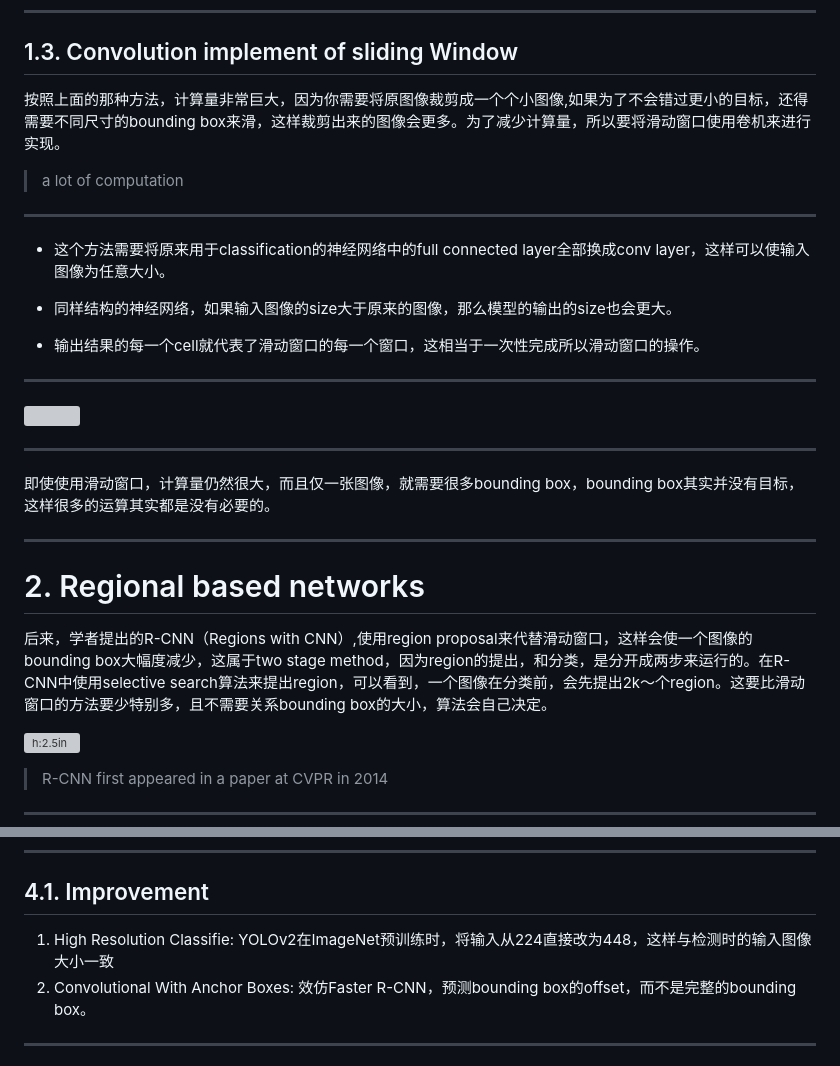
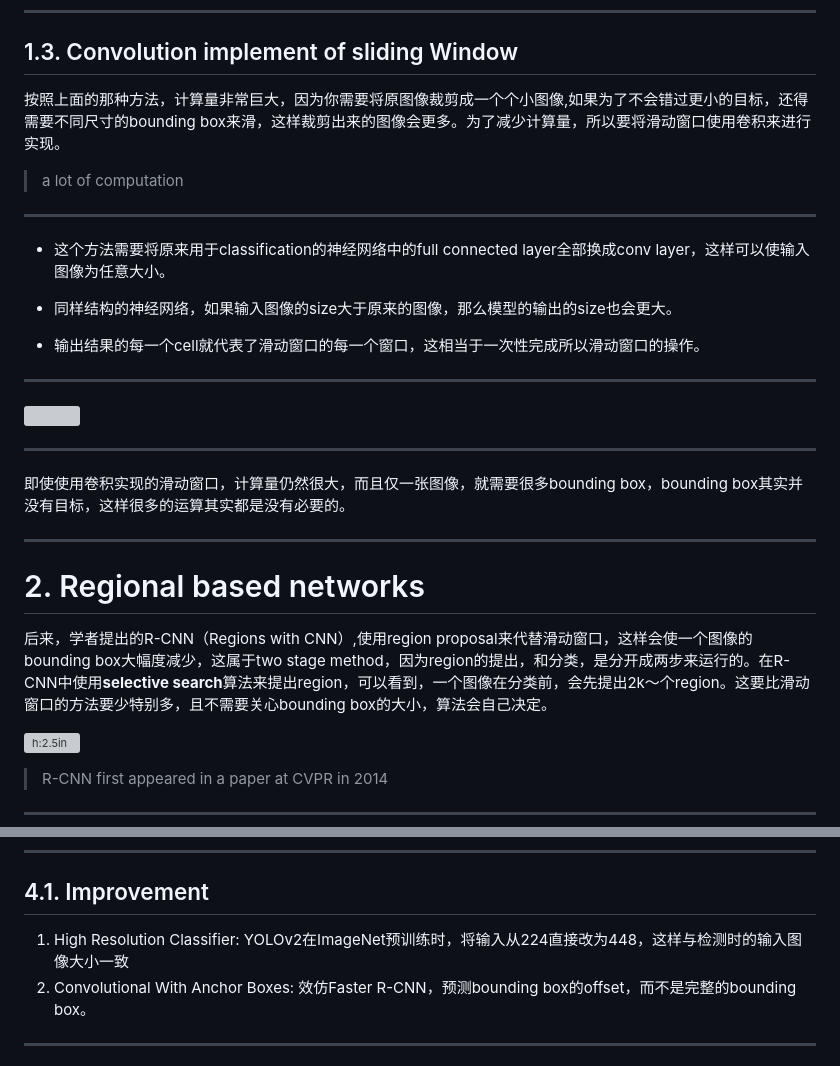
Before and after one commit to camerayuhang/Group-Meeting, a Markdown page: Group Meeting3.md, 2 parts joined by grey strips. GitHub-like rendering; grey boxes are pictures that could not be loaded.

```diff
--- a/Group Meeting3.md
+++ b/Group Meeting3.md
@@ -56,7 +56,7 @@ Two Common ways to define BBOXES:
 
 ## 1.3. Convolution implement of sliding Window
 
-按照上面的那种方法，计算量非常巨大，因为你需要将原图像裁剪成一个个小图像,如果为了不会错过更小的目标，还得需要不同尺寸的bounding box来滑，这样裁剪出来的图像会更多。为了减少计算量，所以要将滑动窗口使用卷机来进行实现。
+按照上面的那种方法，计算量非常巨大，因为你需要将原图像裁剪成一个个小图像,如果为了不会错过更小的目标，还得需要不同尺寸的bounding box来滑，这样裁剪出来的图像会更多。为了减少计算量，所以要将滑动窗口使用卷积来进行实现。
 > a lot of computation
 
 ---
@@ -73,7 +73,7 @@ Two Common ways to define BBOXES:
 
 ---
 
-即使使用滑动窗口，计算量仍然很大，而且仅一张图像，就需要很多bounding box，bounding box其实并没有目标，这样很多的运算其实都是没有必要的。
+即使使用卷积实现的滑动窗口，计算量仍然很大，而且仅一张图像，就需要很多bounding box，bounding box其实并没有目标，这样很多的运算其实都是没有必要的。
 
 ---
 
@@ -81,7 +81,7 @@ Two Common ways to define BBOXES:
 
 # 2. Regional based networks
 
-后来，学者提出的R-CNN（Regions with CNN）,使用region proposal来代替滑动窗口，这样会使一个图像的bounding box大幅度减少，这属于two stage method，因为region的提出，和分类，是分开成两步来运行的。在R-CNN中使用selective search算法来提出region，可以看到，一个图像在分类前，会先提出2k～个region。这要比滑动窗口的方法要少特别多，且不需要关系bounding box的大小，算法会自己决定。
+后来，学者提出的R-CNN（Regions with CNN）,使用region proposal来代替滑动窗口，这样会使一个图像的bounding box大幅度减少，这属于two stage method，因为region的提出，和分类，是分开成两步来运行的。在R-CNN中使用**selective search**算法来提出region，可以看到，一个图像在分类前，会先提出2k～个region。这要比滑动窗口的方法要少特别多，且不需要关心bounding box的大小，算法会自己决定。
 
 ![h:2.5in](./image/R-CNN.png)
 
@@ -219,7 +218,7 @@ YOLOv2又叫YOLO9000，因为他可以区分9000个目标类型。这里主要
 
 ## 4.1. Improvement
 
-1. High Resolution Classifie: YOLOv2在ImageNet预训练时，将输入从224直接改为448，这样与检测时的输入图像大小一致
+1. High Resolution Classifier: YOLOv2在ImageNet预训练时，将输入从224直接改为448，这样与检测时的输入图像大小一致
 2. Convolutional With Anchor Boxes: 效仿Faster R-CNN，预测bounding box的offset，而不是完整的bounding box。
 
 ---
```
Also changed, not shown: other parts of Group Meeting3.md (+11 -7 lines), image/confusion_matrix.png (added).
